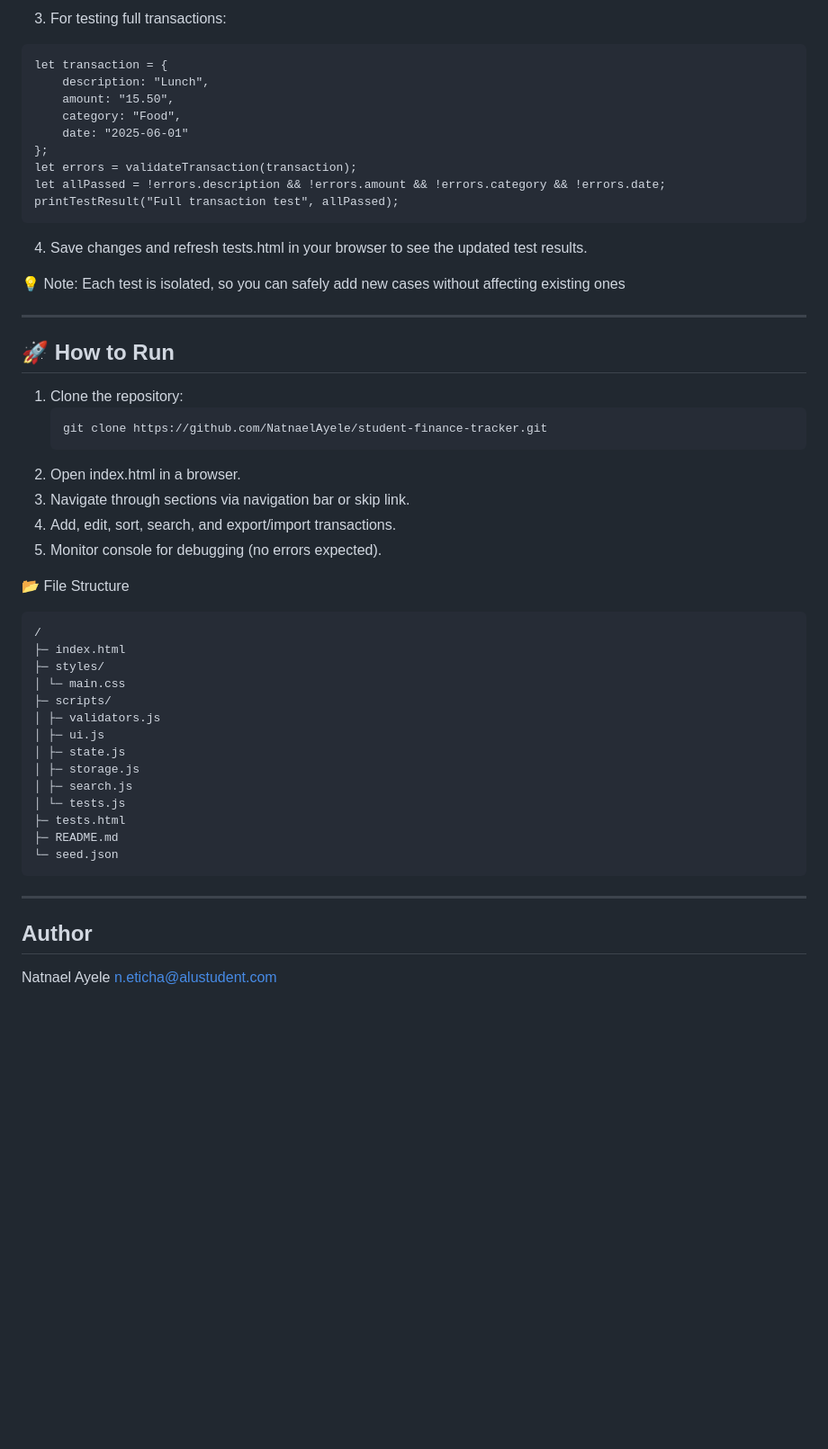
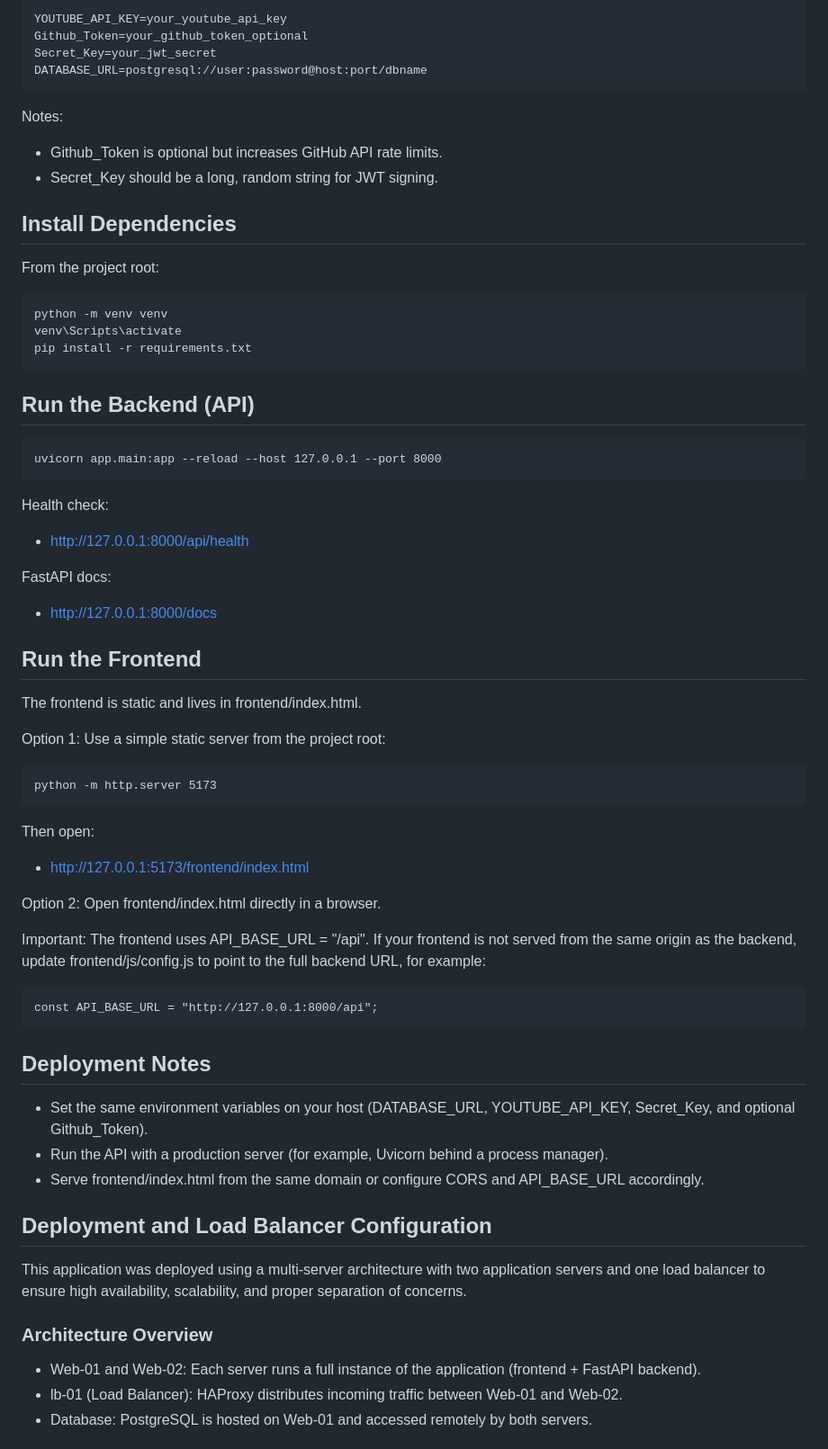
Before and after one commit to Nati-ayele/html-portfolio, a Markdown page: README.md, the part around one of its changes. Shown at 90% size. Rendered like a GitHub page; blank space fills up the shorter version.

````diff
--- a/README.md
+++ b/README.md
@@ -129,53 +25,63 @@ printTestResult("Description valid input", testPassed2);
 ```
-3. For testing full transactions:
-```
-let transaction = {
-    description: "Lunch",
-    amount: "15.50",
-    category: "Food",
-    date: "2025-06-01"
-};
-let errors = validateTransaction(transaction);
-let allPassed = !errors.description && !errors.amount && !errors.category && !errors.date;
-printTestResult("Full transaction test", allPassed);
+YOUTUBE_API_KEY=your_youtube_api_key
+Github_Token=your_github_token_optional
+Secret_Key=your_jwt_secret
+DATABASE_URL=postgresql://user:password@host:port/dbname
 ```
 
-4. Save changes and refresh tests.html in your browser to see the updated test results.
+Notes:
+- Github_Token is optional but increases GitHub API rate limits.
+- Secret_Key should be a long, random string for JWT signing.
 
-💡 Note: Each test is isolated, so you can safely add new cases without affecting existing ones
+## Install Dependencies
+From the project root:
 
-
----
-
-## 🚀 How to Run
-1. Clone the repository:
-   ```bash
-   git clone https://github.com/NatnaelAyele/student-finance-tracker.git
-2. Open index.html in a browser.
-3. Navigate through sections via navigation bar or skip link.
-4. Add, edit, sort, search, and export/import transactions.
-5. Monitor console for debugging (no errors expected).
-
-
-📂 File Structure
 ```
-/
-├─ index.html
-├─ styles/
-│ └─ main.css
-├─ scripts/
-│ ├─ validators.js
-│ ├─ ui.js
-│ ├─ state.js
-│ ├─ storage.js
-│ ├─ search.js
-│ └─ tests.js
-├─ tests.html
-├─ README.md
-└─ seed.json
+python -m venv venv
+venv\Scripts\activate
+pip install -r requirements.txt
 ```
 
----
-Author
----
-Natnael Ayele n.eticha@alustudent.com
+## Run the Backend (API)
+```
+uvicorn app.main:app --reload --host 127.0.0.1 --port 8000
+```
+
+Health check:
+- http://127.0.0.1:8000/api/health
+
+FastAPI docs:
+- http://127.0.0.1:8000/docs
+
+## Run the Frontend
+The frontend is static and lives in frontend/index.html.
+
+Option 1: Use a simple static server from the project root:
+```
+python -m http.server 5173
+```
+Then open:
+- http://127.0.0.1:5173/frontend/index.html
+
+Option 2: Open frontend/index.html directly in a browser.
+
+Important: The frontend uses API_BASE_URL = "/api". If your frontend is not served from the same origin as the backend, update frontend/js/config.js to point to the full backend URL, for example:
+
+```
+const API_BASE_URL = "http://127.0.0.1:8000/api";
+```
+
+## Deployment Notes
+- Set the same environment variables on your host (DATABASE_URL, YOUTUBE_API_KEY, Secret_Key, and optional Github_Token).
+- Run the API with a production server (for example, Uvicorn behind a process manager).
+- Serve frontend/index.html from the same domain or configure CORS and API_BASE_URL accordingly.
+
+## Deployment and Load Balancer Configuration
+
+This application was deployed using a multi-server architecture with two application servers and one load balancer to ensure high availability, scalability, and proper separation of concerns.
+
+### Architecture Overview
+- Web-01 and Web-02: Each server runs a full instance of the application (frontend + FastAPI backend).
+- lb-01 (Load Balancer): HAProxy distributes incoming traffic between Web-01 and Web-02.
+- Database: PostgreSQL is hosted on Web-01 and accessed remotely by both servers.
+
````
Also changed, not shown: other parts of README.md (+180 -122 lines).
